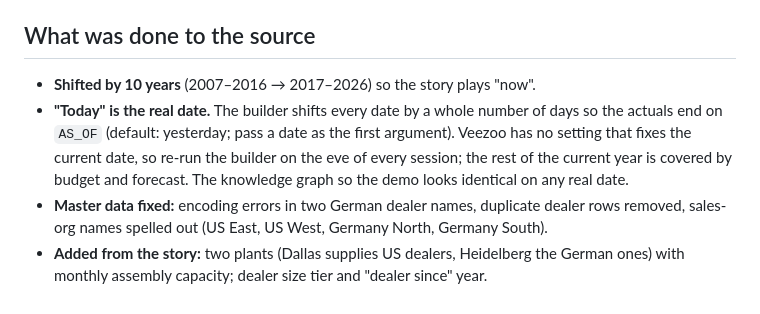
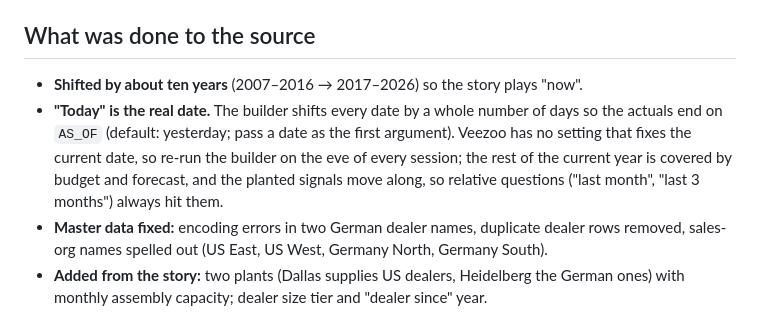
Before and after one commit to LennartH86/how-to-communicate-with-data, a Markdown page: demo/global-bike/README.md, the part around the change. GitHub-like rendering.

Commit message:
Global Bike README: fix the today paragraph
Co-Authored-By: Claude Fable 5.1 <noreply@anthropic.com>

```diff
--- a/demo/global-bike/README.md
+++ b/demo/global-bike/README.md
@@ -6,12 +6,12 @@ git-ignored `hands-on/` folder). The build is deterministic; re-run the script t
 
 ## What was done to the source
 
-- **Shifted by 10 years** (2007–2016 → 2017–2026) so the story plays "now".
+- **Shifted by about ten years** (2007–2016 → 2017–2026) so the story plays "now".
 - **"Today" is the real date.** The builder shifts every date by a whole number of days so the
   actuals end on `AS_OF` (default: yesterday; pass a date as the first argument). Veezoo has no
   setting that fixes the current date, so re-run the builder on the eve of every session; the
-  rest of the current year is covered by budget and forecast. The knowledge
-  graph so the demo looks identical on any real date.
+  rest of the current year is covered by budget and forecast, and the planted signals move
+  along, so relative questions ("last month", "last 3 months") always hit them.
 - **Master data fixed:** encoding errors in two German dealer names, duplicate dealer rows
   removed, sales-org names spelled out (US East, US West, Germany North, Germany South).
 - **Added from the story:** two plants (Dallas supplies US dealers, Heidelberg the German ones)
```
